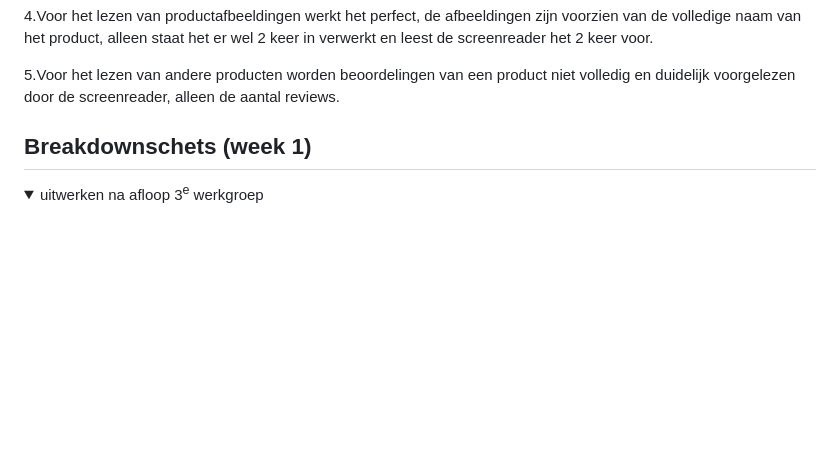
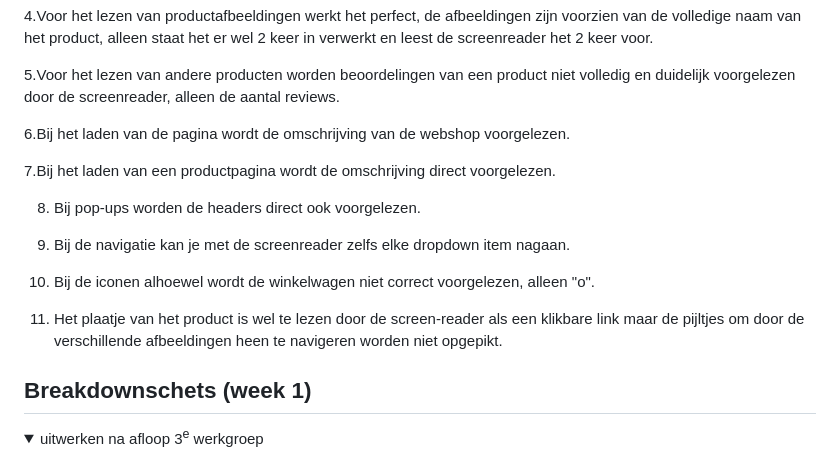
Before and after one commit to k1ng0fs4lt/FED, a Markdown page: README.md, the part around the change. GitHub-like rendering; folded sections open; blank space fills up the shorter version.

```diff
--- a/README.md
+++ b/README.md
@@ -67,6 +67,18 @@ Nb. Door *open* toe te voegen aan een *details* element kun je deze standaard op
   4.Voor het lezen van productafbeeldingen werkt het perfect, de afbeeldingen zijn voorzien van de volledige naam van het product, alleen staat het er wel 2 keer in verwerkt en leest de screenreader het 2 keer voor.
 
   5.Voor het lezen van andere producten worden beoordelingen van een product niet volledig en duidelijk voorgelezen door de screenreader, alleen de aantal reviews.
+
+  6.Bij het laden van de pagina wordt de omschrijving van de webshop voorgelezen.
+
+  7.Bij het laden van een productpagina wordt de omschrijving direct voorgelezen.
+
+  8. Bij pop-ups worden de headers direct ook voorgelezen.
+
+  9. Bij de navigatie kan je met de screenreader zelfs elke dropdown item nagaan.
+
+  10. Bij de iconen alhoewel wordt de winkelwagen niet correct voorgelezen, alleen "o".
+
+  11. Het plaatje van het product is wel te lezen door de screen-reader als een klikbare link maar de pijltjes om door de verschillende afbeeldingen heen te navigeren worden niet opgepikt.
 
 </details>
 
```
